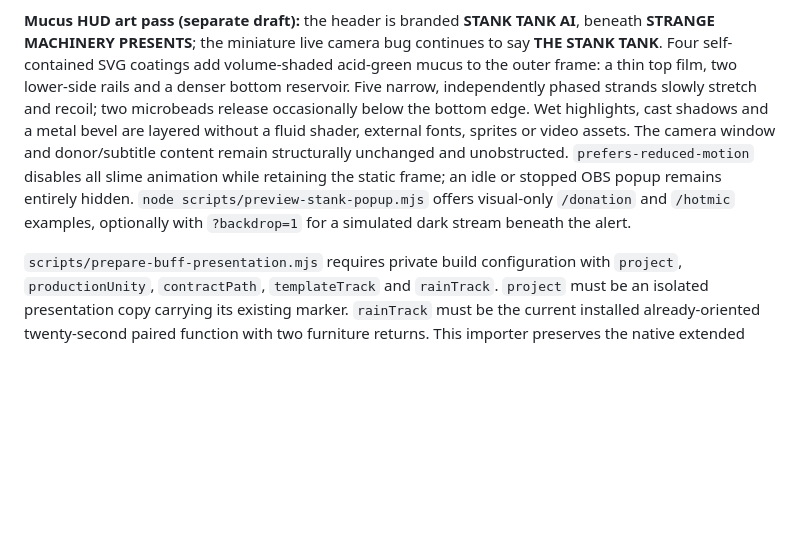
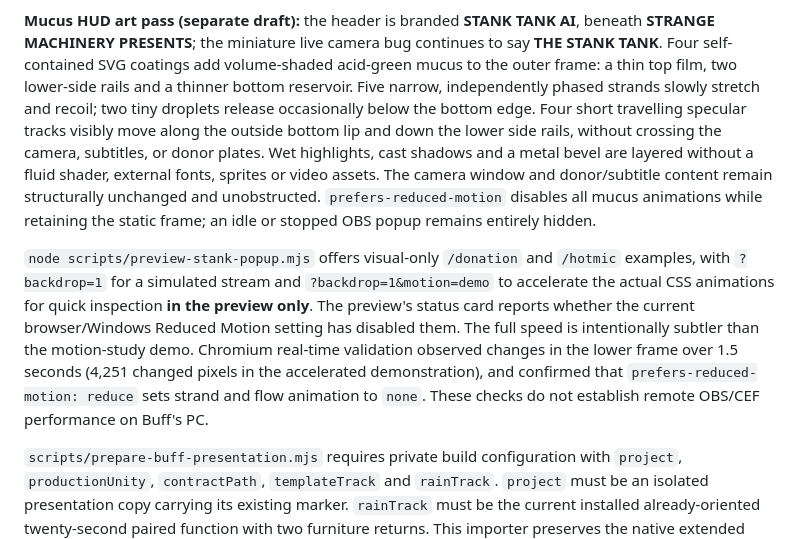
Before and after one commit to Strange-Machinery/shanny-rev-live-puppet, a Markdown page: docs/BUFF_POPUP.md, the part around the change. Rendered like a GitHub page; blank space fills up the shorter version.

Commit message:
Document visible external mucus runoff and preview-only accelerated motion inspection

```diff
--- a/docs/BUFF_POPUP.md
+++ b/docs/BUFF_POPUP.md
@@ -39,16 +39,27 @@ still be tested with Buff.
 **STANK TANK AI**, beneath **STRANGE MACHINERY PRESENTS**; the miniature live
 camera bug continues to say **THE STANK TANK**. Four self-contained SVG
 coatings add volume-shaded acid-green mucus to the outer frame: a thin top
-film, two lower-side rails and a denser bottom reservoir. Five narrow,
-independently phased strands slowly stretch and recoil; two microbeads release
-occasionally below the bottom edge. Wet highlights, cast shadows and a metal
-bevel are layered without a fluid shader, external fonts, sprites or video
-assets. The camera window and donor/subtitle content remain structurally
-unchanged and unobstructed. `prefers-reduced-motion` disables all slime
-animation while retaining the static frame; an idle or stopped OBS popup
-remains entirely hidden. `node scripts/preview-stank-popup.mjs` offers
-visual-only `/donation` and `/hotmic` examples, optionally with
-`?backdrop=1` for a simulated dark stream beneath the alert.
+film, two lower-side rails and a thinner bottom reservoir. Five narrow,
+independently phased strands slowly stretch and recoil; two tiny droplets release
+occasionally below the bottom edge. Four short travelling specular tracks
+visibly move along the outside bottom lip and down the lower side rails,
+without crossing the camera, subtitles, or donor plates. Wet highlights, cast
+shadows and a metal bevel are layered without a fluid shader, external fonts,
+sprites or video assets. The camera window and donor/subtitle content remain
+structurally unchanged and unobstructed. `prefers-reduced-motion` disables
+all mucus animations while retaining the static frame; an idle or stopped OBS
+popup remains entirely hidden.
+
+`node scripts/preview-stank-popup.mjs` offers visual-only `/donation` and
+`/hotmic` examples, with `?backdrop=1` for a simulated stream and
+`?backdrop=1&motion=demo` to accelerate the actual CSS animations for
+quick inspection **in the preview only**. The preview's status card reports
+whether the current browser/Windows Reduced Motion setting has disabled them.
+The full speed is intentionally subtler than the motion-study demo. Chromium
+real-time validation observed changes in the lower frame over 1.5 seconds
+(4,251 changed pixels in the accelerated demonstration), and confirmed
+that `prefers-reduced-motion: reduce` sets strand and flow animation to
+`none`. These checks do not establish remote OBS/CEF performance on Buff's PC.
 
 `scripts/prepare-buff-presentation.mjs` requires private build configuration with
 `project`, `productionUnity`, `contractPath`, `templateTrack` and `rainTrack`.
```
